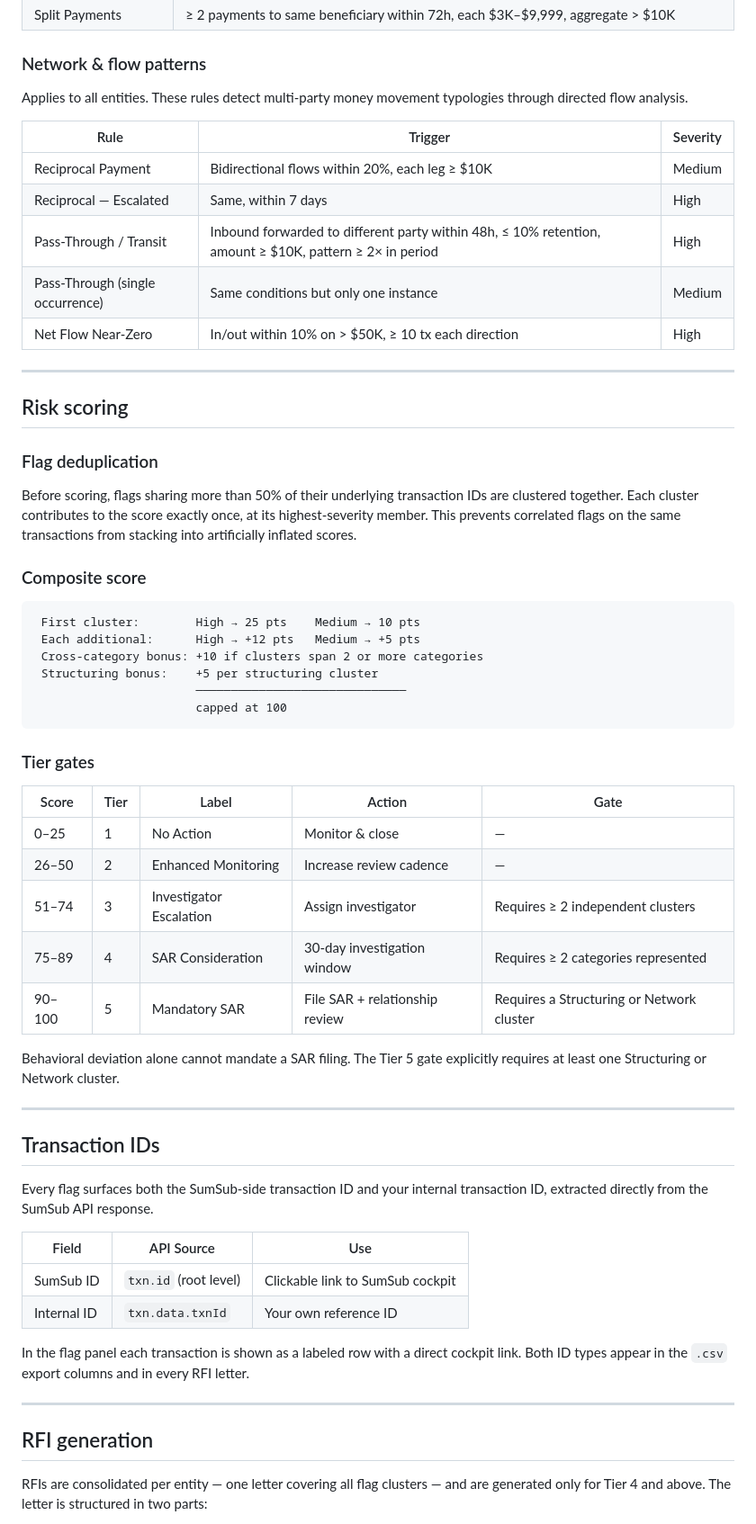
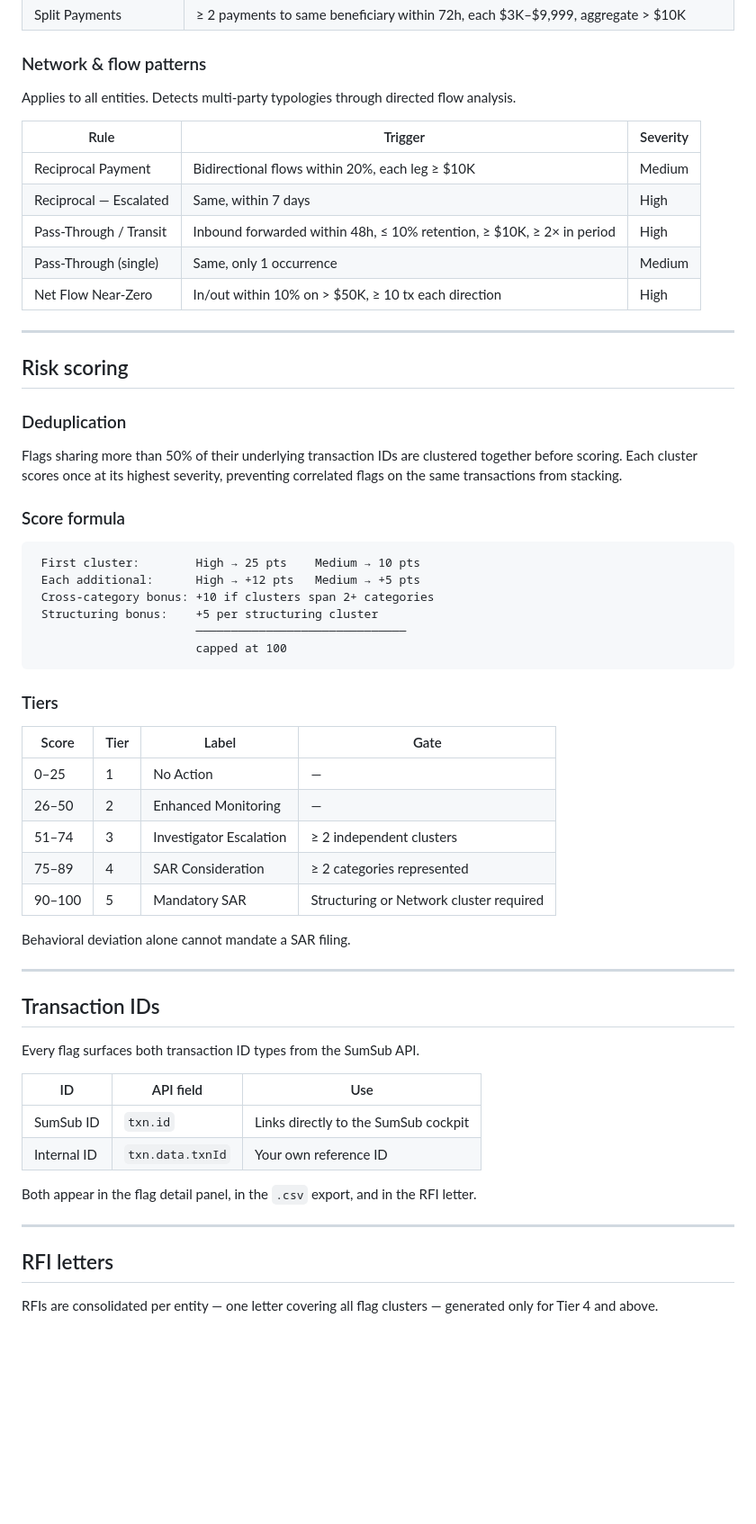
Before and after one commit to raghavashok24/Aegis, a Markdown page: README.md, the part around one of its changes. Shown at 90% size. Rendered like a GitHub page; blank space fills up the shorter version.

````diff
--- a/README.md
+++ b/README.md
@@ -112,63 +109,63 @@ Applies to all entities. All flags cite 31 U.S.C. § 5324. Every rule requires s
 
 ### Network & flow patterns
 
-Applies to all entities. These rules detect multi-party money movement typologies through directed flow analysis.
+Applies to all entities. Detects multi-party typologies through directed flow analysis.
 
 | Rule | Trigger | Severity |
 |------|---------|---------|
 | Reciprocal Payment | Bidirectional flows within 20%, each leg ≥ $10K | Medium |
 | Reciprocal — Escalated | Same, within 7 days | High |
-| Pass-Through / Transit | Inbound forwarded to different party within 48h, ≤ 10% retention, amount ≥ $10K, pattern ≥ 2× in period | High |
-| Pass-Through (single occurrence) | Same conditions but only one instance | Medium |
+| Pass-Through / Transit | Inbound forwarded within 48h, ≤ 10% retention, ≥ $10K, ≥ 2× in period | High |
+| Pass-Through (single) | Same, only 1 occurrence | Medium |
 | Net Flow Near-Zero | In/out within 10% on > $50K, ≥ 10 tx each direction | High |
 
 ---
 
 ## Risk scoring
 
-### Flag deduplication
+### Deduplication
 
-Before scoring, flags sharing more than 50% of their underlying transaction IDs are clustered together. Each cluster contributes to the score exactly once, at its highest-severity member. This prevents correlated flags on the same transactions from stacking into artificially inflated scores.
+Flags sharing more than 50% of their underlying transaction IDs are clustered together before scoring. Each cluster scores once at its highest severity, preventing correlated flags on the same transactions from stacking.
 
-### Composite score
+### Score formula
 
 ```
  First cluster:        High → 25 pts    Medium → 10 pts
  Each additional:      High → +12 pts   Medium → +5 pts
- Cross-category bonus: +10 if clusters span 2 or more categories
+ Cross-category bonus: +10 if clusters span 2+ categories
  Structuring bonus:    +5 per structuring cluster
                        ──────────────────────────────
                        capped at 100
 ```
 
-### Tier gates
+### Tiers
 
-| Score | Tier | Label | Action | Gate |
-|-------|------|-------|--------|------|
-| 0–25 | 1 | No Action | Monitor & close | — |
-| 26–50 | 2 | Enhanced Monitoring | Increase review cadence | — |
-| 51–74 | 3 | Investigator Escalation | Assign investigator | Requires ≥ 2 independent clusters |
-| 75–89 | 4 | SAR Consideration | 30-day investigation window | Requires ≥ 2 categories represented |
-| 90–100 | 5 | Mandatory SAR | File SAR + relationship review | Requires a Structuring or Network cluster |
+| Score | Tier | Label | Gate |
+|-------|------|-------|------|
+| 0–25 | 1 | No Action | — |
+| 26–50 | 2 | Enhanced Monitoring | — |
+| 51–74 | 3 | Investigator Escalation | ≥ 2 independent clusters |
+| 75–89 | 4 | SAR Consideration | ≥ 2 categories represented |
+| 90–100 | 5 | Mandatory SAR | Structuring or Network cluster required |
 
-Behavioral deviation alone cannot mandate a SAR filing. The Tier 5 gate explicitly requires at least one Structuring or Network cluster.
+Behavioral deviation alone cannot mandate a SAR filing.
 
 ---
 
 ## Transaction IDs
 
-Every flag surfaces both the SumSub-side transaction ID and your internal transaction ID, extracted directly from the SumSub API response.
+Every flag surfaces both transaction ID types from the SumSub API.
 
-| Field | API Source | Use |
-|-------|-----------|-----|
-| SumSub ID | `txn.id` (root level) | Clickable link to SumSub cockpit |
+| ID | API field | Use |
+|----|----------|-----|
+| SumSub ID | `txn.id` | Links directly to the SumSub cockpit |
 | Internal ID | `txn.data.txnId` | Your own reference ID |
 
-In the flag panel each transaction is shown as a labeled row with a direct cockpit link. Both ID types appear in the `.csv` export columns and in every RFI letter.
+Both appear in the flag detail panel, in the `.csv` export, and in the RFI letter.
 
 ---
 
-## RFI generation
+## RFI letters
 
-RFIs are consolidated per entity — one letter covering all flag clusters — and are generated only for Tier 4 and above. The letter is structured in two parts:
+RFIs are consolidated per entity — one letter covering all flag clusters — generated only for Tier 4 and above.
 
````
Also changed, not shown: other parts of README.md (+84 -130 lines).
